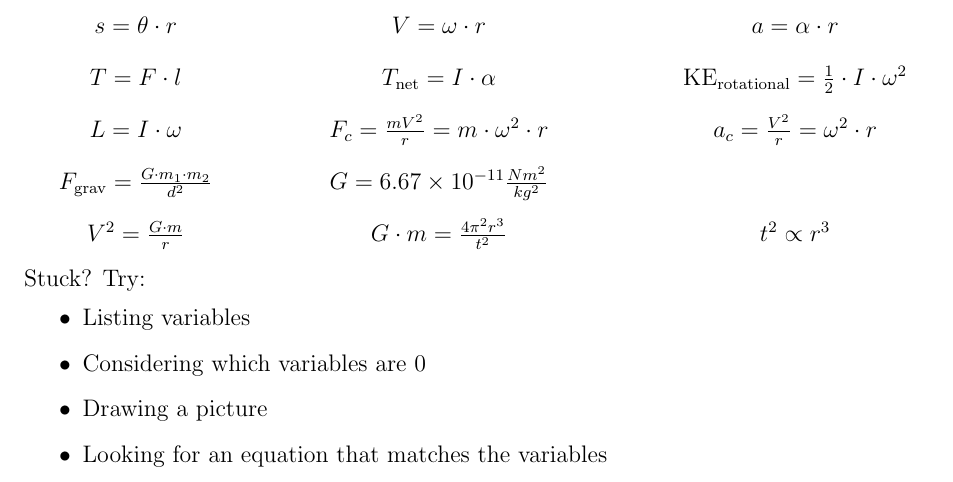
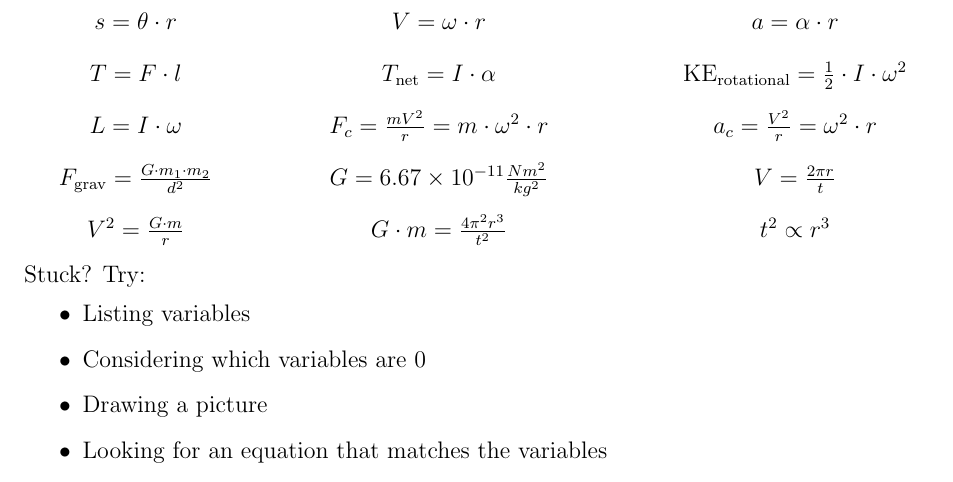
Before and after one commit to EdwinChang24/Physics-H-Equations, a LaTeX document (equations.tex): part of the page, cut so that both start at the same text. Compiled offline with pdfLaTeX.

Commit message:
Add another orbiting thing

```diff
--- a/equations.tex
+++ b/equations.tex
@@ -39,7 +39,7 @@ Useful equations:
     s=\theta\cdot r & V=\omega\cdot r & a=\alpha\cdot r \\
     T=F\cdot l & T_{\text{net}}=I\cdot\alpha & \text{KE}_{\text{rotational}}=\frac{1}{2}\cdot I\cdot\omega^2 \\
     L=I\cdot\omega & F_c=\frac{mV^2}{r}=m\cdot\omega^{2}\cdot r & a_c=\frac{V^2}{r}=\omega^{2}\cdot r \\
-    F_\text{grav}=\frac{G\cdot m_1 \cdot m_2}{d^2} & G=6.67\times 10^{-11}\frac{Nm^2}{kg^2} \\
+    F_\text{grav}=\frac{G\cdot m_1 \cdot m_2}{d^2} & G=6.67\times 10^{-11}\frac{Nm^2}{kg^2} & V=\frac{2\pi r}{t} \\
     V^{2}=\frac{G\cdot m}{r} & G\cdot m=\frac{4\pi^2 r^3}{t^2} & t^2 \propto r^3
 \end{tabular}
 \endgroup
```
Also changed, not shown: equations.pdf.
